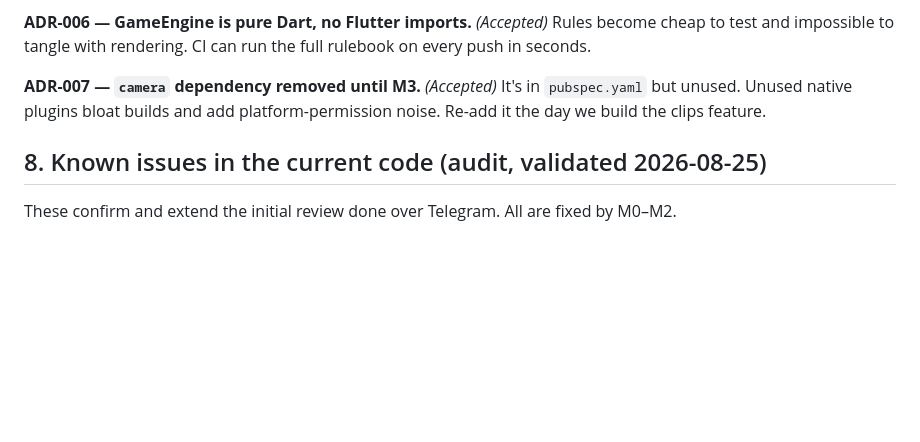
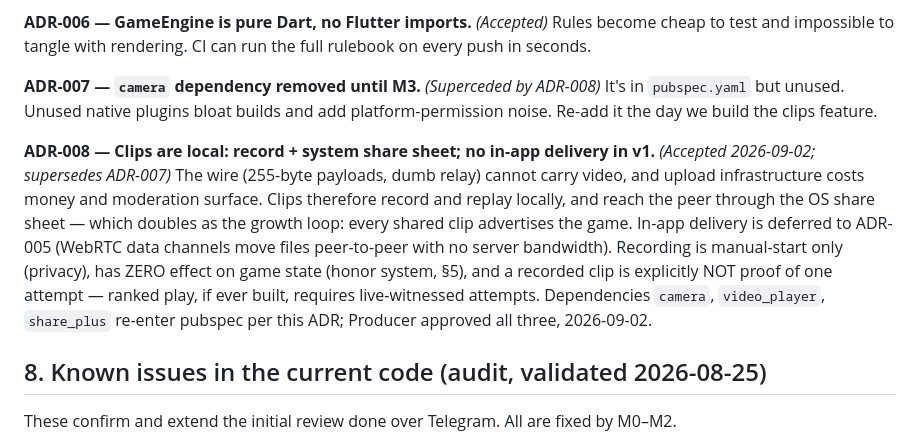
Before and after one commit to ponder-the-orb/skate_p2p, a Markdown page: docs/ARCHITECTURE.md, the part around the change. Drawn GitHub-style; blank space fills up the shorter version.

Commit message:
ADR 08 Suoercede/'clips'

```diff
--- a/docs/ARCHITECTURE.md
+++ b/docs/ARCHITECTURE.md
@@ -143,8 +143,21 @@ Real P2P over the internet requires NAT traversal (STUN/TURN) and a signaling ph
 **ADR-006 — GameEngine is pure Dart, no Flutter imports.** *(Accepted)*
 Rules become cheap to test and impossible to tangle with rendering. CI can run the full rulebook on every push in seconds.
 
-**ADR-007 — `camera` dependency removed until M3.** *(Accepted)*
+**ADR-007 — `camera` dependency removed until M3.** *(Superceded by ADR-008)*
 It's in `pubspec.yaml` but unused. Unused native plugins bloat builds and add platform-permission noise. Re-add it the day we build the clips feature.
+
+**ADR-008 — Clips are local: record + system share sheet; no in-app delivery in v1.** *(Accepted 2026-09-02; supersedes ADR-007)*
+The wire (255-byte payloads, dumb relay) cannot carry video, and upload
+infrastructure costs money and moderation surface. Clips therefore
+record and replay locally, and reach the peer through the OS share
+sheet — which doubles as the growth loop: every shared clip advertises
+the game. In-app delivery is deferred to ADR-005 (WebRTC data channels
+move files peer-to-peer with no server bandwidth). Recording is
+manual-start only (privacy), has ZERO effect on game state (honor
+system, §5), and a recorded clip is explicitly NOT proof of one
+attempt — ranked play, if ever built, requires live-witnessed attempts.
+Dependencies `camera`, `video_player`, `share_plus` re-enter pubspec
+per this ADR; Producer approved all three, 2026-09-02.
 
 ## 8. Known issues in the current code (audit, validated 2026-08-25)
 
```
Also changed, not shown: docs/ROADMAP.md (+12 -0 lines), tickets/M3-T3.4.md (added, +77 -0 lines).
